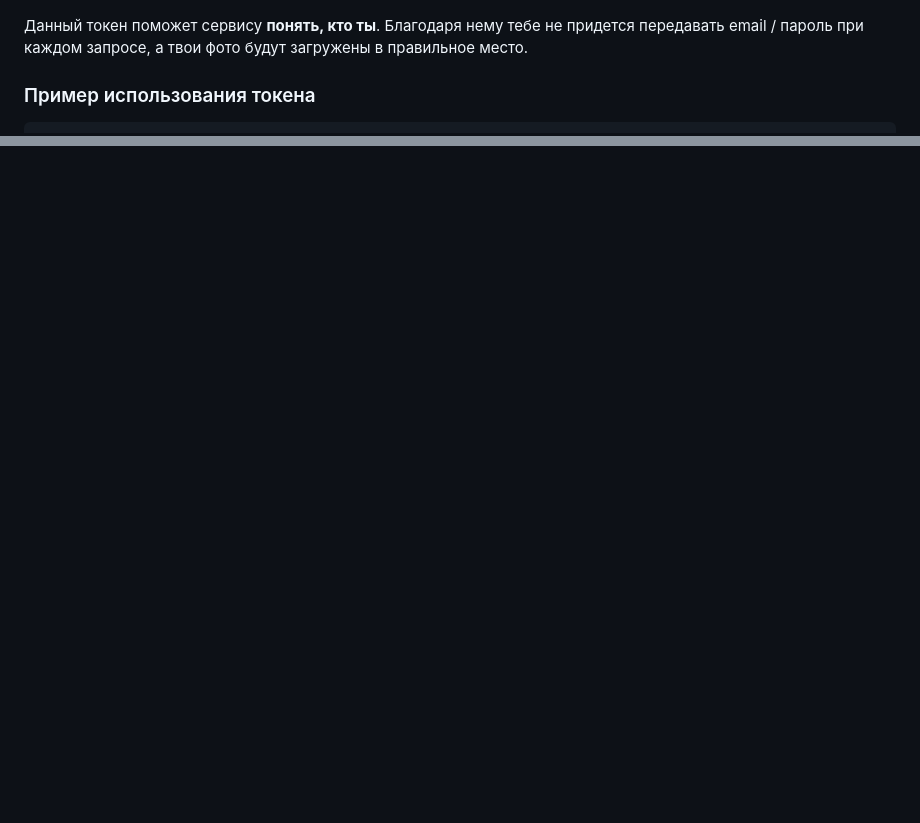
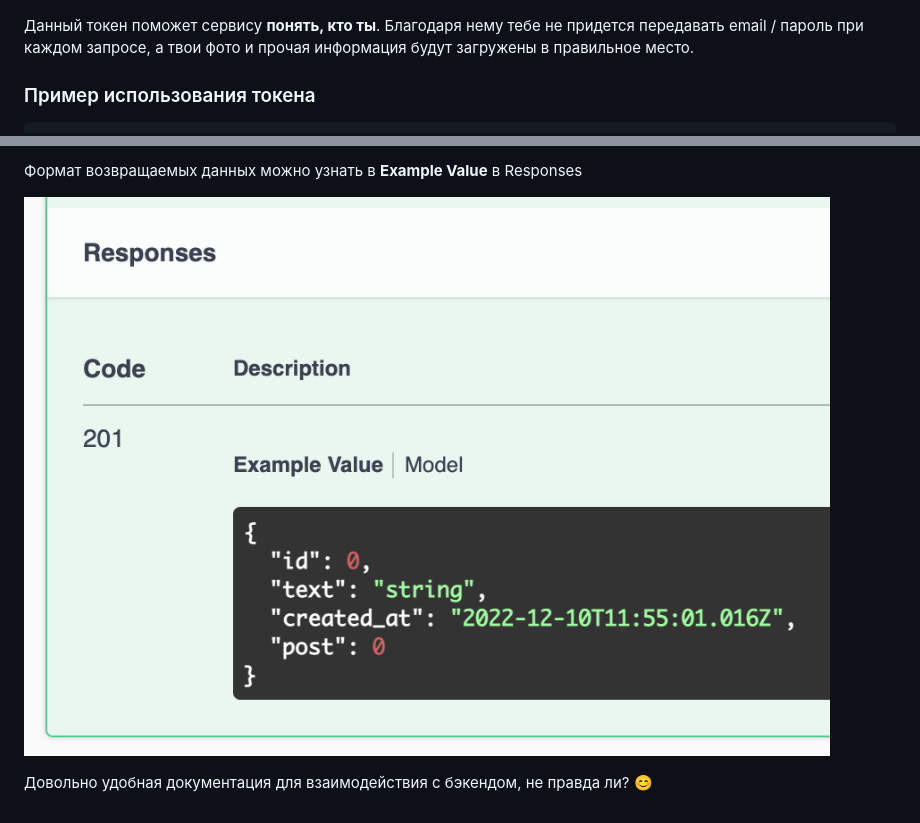
Before and after one commit to vikashatalova/c-gallery, a Markdown page: task/work-with-backend.md, 2 parts joined by grey strips. GitHub-like rendering; pictures changed too: task/assets/Screenshot 2022-12-10 at 12.58.01.png (added); blank space fills up the shorter version.

Commit message:
Assets

```diff
--- a/task/work-with-backend.md
+++ b/task/work-with-backend.md
@@ -10,7 +10,7 @@
 
 ![Get token](./assets/Create%20dev%20account%202022-12-10%2010-43-38.png)
 
-Данный токен поможет сервису **понять, кто ты**. Благодаря нему тебе не придется передавать email / пароль при каждом запросе, а твои фото будут загружены в правильное место.
+Данный токен поможет сервису **понять, кто ты**. Благодаря нему тебе не придется передавать email / пароль при каждом запросе, а твои фото и прочая информация будут загружены в правильное место.
 
 ### Пример использования токена
 
@@ -34,0 +62,5 @@ Swagger — это что-то вроде наглядной документа
+Формат возвращаемых данных можно узнать в **Example Value** в Responses
+
+![Request](./assets/Screenshot%202022-12-10%20at%2012.58.01.png)
+
+Довольно удобная документация для взаимодействия с бэкендом, не правда ли? 😊
```
Also changed, not shown: other parts of task/work-with-backend.md (+28 -1 lines), task/assets/Screenshot 2022-12-10 at 12.57.48.png (added), task/assets/Screenshot 2022-12-10 at 12.58.57.png (added).
